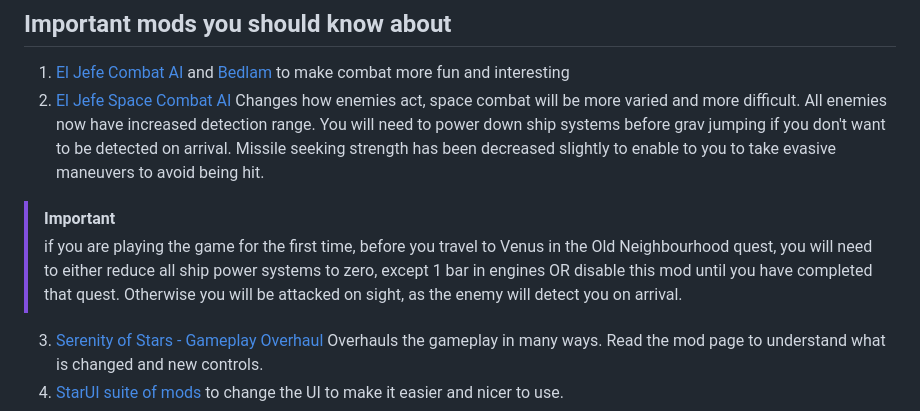
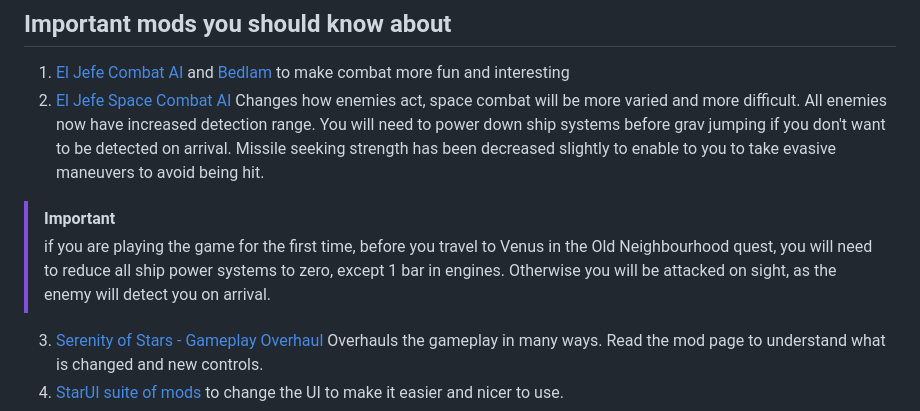
Before and after one commit to eljefe303030/Melius, a Markdown page: README.md, the part around the change. Drawn GitHub-style.

```diff
--- a/README.md
+++ b/README.md
@@ -136,7 +136,7 @@ Melius uses the Stock Game method. This is essentially a copy of Starfield inclu
 1. [El Jefe Combat AI](https://www.nexusmods.com/starfield/mods/13194) and [Bedlam](https://www.nexusmods.com/starfield/mods/10717) to make combat more fun and interesting
 2. [El Jefe Space Combat AI](https://www.nexusmods.com/starfield/mods/15386) Changes how enemies act, space combat will be more varied and more difficult. All enemies now have increased detection range. You will need to power down ship systems before grav jumping if you don't want to be detected on arrival. Missile seeking strength has been decreased slightly to enable to you to take evasive maneuvers to avoid being hit.
 > [!IMPORTANT]
-> if you are playing the game for the first time, before you travel to Venus in the Old Neighbourhood quest, you will need to either reduce all ship power systems to zero, except 1 bar in engines OR disable this mod until you have completed that quest. Otherwise you will be attacked on sight, as the enemy will detect you on arrival.
+> if you are playing the game for the first time, before you travel to Venus in the Old Neighbourhood quest, you will need to reduce all ship power systems to zero, except 1 bar in engines. Otherwise you will be attacked on sight, as the enemy will detect you on arrival.
 3. [Serenity of Stars - Gameplay Overhaul](https://www.nexusmods.com/starfield/mods/13465) Overhauls the gameplay in many ways. Read the mod page to understand what is changed and new controls.
 4. [StarUI suite of mods](https://next.nexusmods.com/profile/m8r98a4f2/mods?gameId=4187) to change the UI to make it easier and nicer to use.
 5. [Revelation - Main Quest Overhaul](https://www.nexusmods.com/starfield/mods/10418) This mod overhauls Starfield's main quest, including removing most Temples.
```
